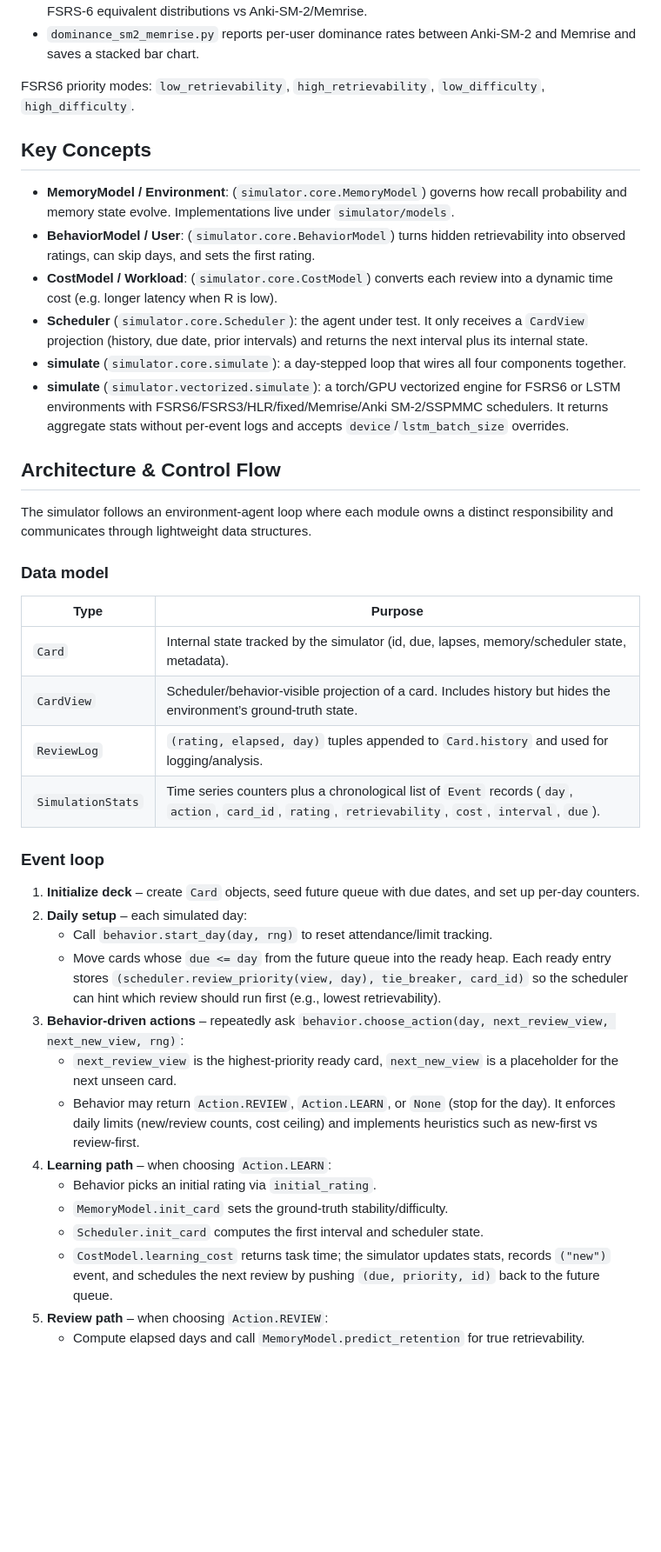
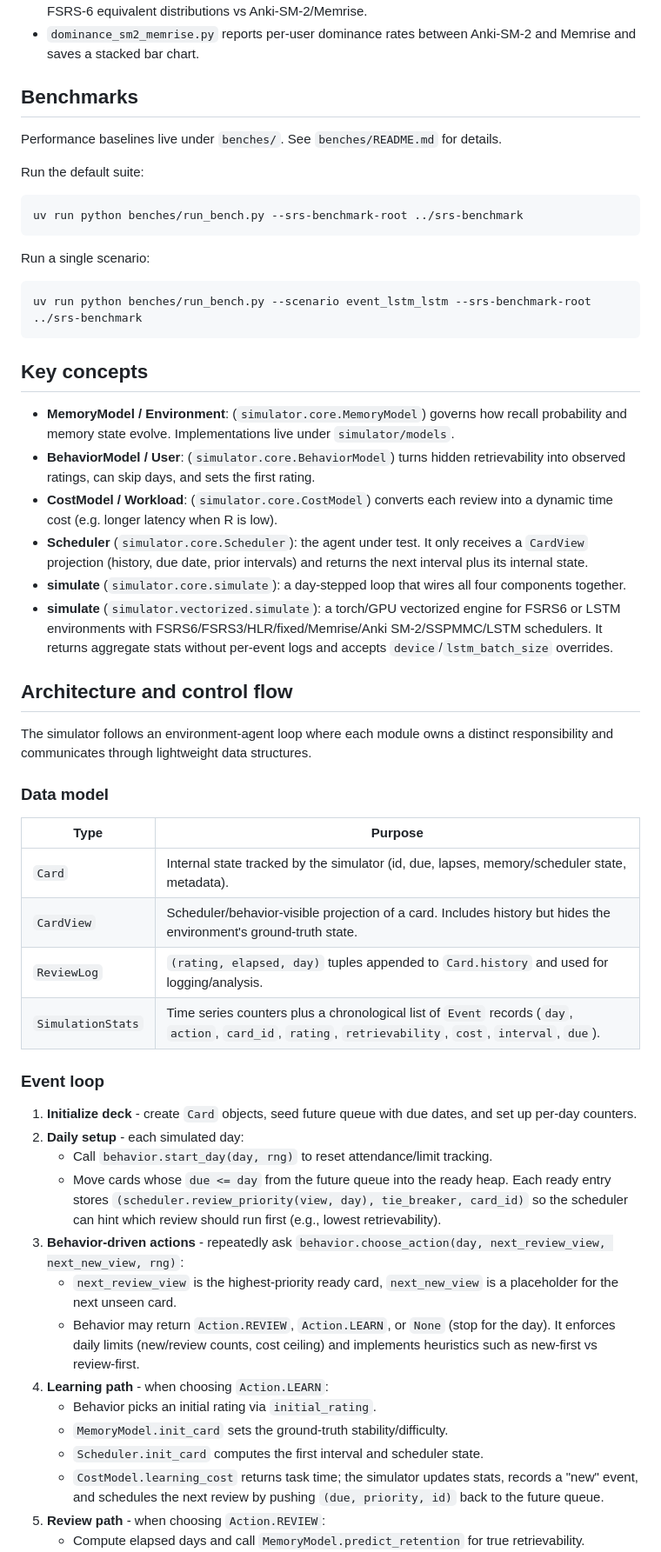
Before and after one commit to open-spaced-repetition/srs-simulator, a Markdown page: README.md, the part around one of its changes. Shown at 87% size. Drawn GitHub-style; blank space fills up the shorter version.

````diff
--- a/README.md
+++ b/README.md
@@ -65,40 +87,53 @@ uv run experiments/retention_sweep/dominance_sm2_memrise.py --environments lstm
 - `aggregate_users.py` aggregates per-user retention_sweep logs into summary JSON and plots FSRS-6 equivalent distributions vs Anki-SM-2/Memrise.
 - `dominance_sm2_memrise.py` reports per-user dominance rates between Anki-SM-2 and Memrise and saves a stacked bar chart.
 
-FSRS6 priority modes: `low_retrievability`, `high_retrievability`, `low_difficulty`, `high_difficulty`.
+## Benchmarks
+Performance baselines live under `benches/`. See `benches/README.md` for details.
 
-## Key Concepts
+Run the default suite:
+
+```bash
+uv run python benches/run_bench.py --srs-benchmark-root ../srs-benchmark
+```
+
+Run a single scenario:
+
+```bash
+uv run python benches/run_bench.py --scenario event_lstm_lstm --srs-benchmark-root ../srs-benchmark
+```
+
+## Key concepts
 - **MemoryModel / Environment**: (`simulator.core.MemoryModel`) governs how recall probability and memory state evolve. Implementations live under `simulator/models`.
 - **BehaviorModel / User**: (`simulator.core.BehaviorModel`) turns hidden retrievability into observed ratings, can skip days, and sets the first rating.
 - **CostModel / Workload**: (`simulator.core.CostModel`) converts each review into a dynamic time cost (e.g. longer latency when R is low).
 - **Scheduler** (`simulator.core.Scheduler`): the agent under test. It only receives a `CardView` projection (history, due date, prior intervals) and returns the next interval plus its internal state.
 - **simulate** (`simulator.core.simulate`): a day-stepped loop that wires all four components together.
-- **simulate** (`simulator.vectorized.simulate`): a torch/GPU vectorized engine for FSRS6 or LSTM environments with FSRS6/FSRS3/HLR/fixed/Memrise/Anki SM-2/SSPMMC schedulers. It returns aggregate stats without per-event logs and accepts `device`/`lstm_batch_size` overrides.
+- **simulate** (`simulator.vectorized.simulate`): a torch/GPU vectorized engine for FSRS6 or LSTM environments with FSRS6/FSRS3/HLR/fixed/Memrise/Anki SM-2/SSPMMC/LSTM schedulers. It returns aggregate stats without per-event logs and accepts `device`/`lstm_batch_size` overrides.
 
-## Architecture & Control Flow
+## Architecture and control flow
 The simulator follows an environment-agent loop where each module owns a distinct responsibility and communicates through lightweight data structures.
 
 ### Data model
 | Type | Purpose |
 | --- | --- |
 | `Card` | Internal state tracked by the simulator (id, due, lapses, memory/scheduler state, metadata). |
-| `CardView` | Scheduler/behavior-visible projection of a card. Includes history but hides the environment’s ground-truth state. |
+| `CardView` | Scheduler/behavior-visible projection of a card. Includes history but hides the environment's ground-truth state. |
 | `ReviewLog` | `(rating, elapsed, day)` tuples appended to `Card.history` and used for logging/analysis. |
 | `SimulationStats` | Time series counters plus a chronological list of `Event` records (`day`, `action`, `card_id`, `rating`, `retrievability`, `cost`, `interval`, `due`). |
 
 ### Event loop
-1. **Initialize deck** – create `Card` objects, seed future queue with due dates, and set up per-day counters.
-2. **Daily setup** – each simulated day:
+1. **Initialize deck** - create `Card` objects, seed future queue with due dates, and set up per-day counters.
+2. **Daily setup** - each simulated day:
    - Call `behavior.start_day(day, rng)` to reset attendance/limit tracking.
    - Move cards whose `due <= day` from the future queue into the ready heap. Each ready entry stores `(scheduler.review_priority(view, day), tie_breaker, card_id)` so the scheduler can hint which review should run first (e.g., lowest retrievability).
-3. **Behavior-driven actions** – repeatedly ask `behavior.choose_action(day, next_review_view, next_new_view, rng)`:
+3. **Behavior-driven actions** - repeatedly ask `behavior.choose_action(day, next_review_view, next_new_view, rng)`:
    - `next_review_view` is the highest-priority ready card, `next_new_view` is a placeholder for the next unseen card.
    - Behavior may return `Action.REVIEW`, `Action.LEARN`, or `None` (stop for the day). It enforces daily limits (new/review counts, cost ceiling) and implements heuristics such as new-first vs review-first.
-4. **Learning path** – when choosing `Action.LEARN`:
+4. **Learning path** - when choosing `Action.LEARN`:
    - Behavior picks an initial rating via `initial_rating`.
    - `MemoryModel.init_card` sets the ground-truth stability/difficulty.
    - `Scheduler.init_card` computes the first interval and scheduler state.
-   - `CostModel.learning_cost` returns task time; the simulator updates stats, records `("new")` event, and schedules the next review by pushing `(due, priority, id)` back to the future queue.
-5. **Review path** – when choosing `Action.REVIEW`:
+   - `CostModel.learning_cost` returns task time; the simulator updates stats, records a "new" event, and schedules the next review by pushing `(due, priority, id)` back to the future queue.
+5. **Review path** - when choosing `Action.REVIEW`:
    - Compute elapsed days and call `MemoryModel.predict_retention` for true retrievability.
    - Behavior samples a rating via `review_rating`; if it returns `None` the user skipped the rest of the day and the card is deferred.
````
Also changed, not shown: other parts of README.md (+42 -19 lines).
